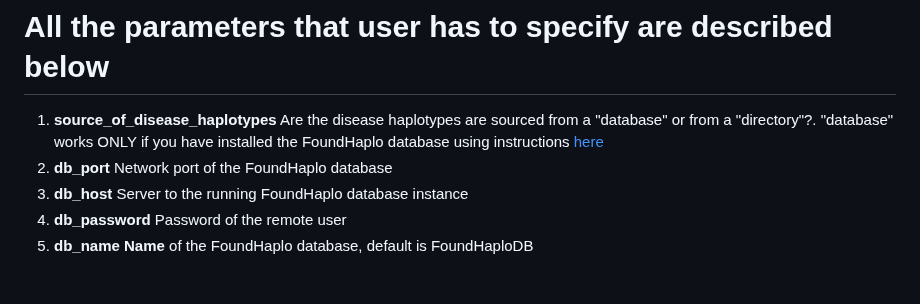
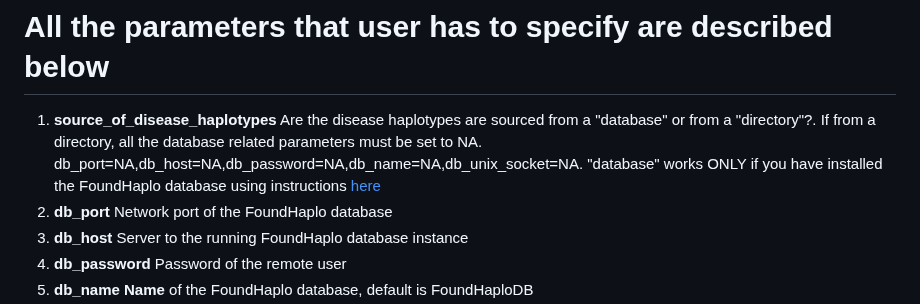
Before and after one commit to bahlolab/FoundHaplo, a Markdown page: Documentation/Parameters in the Generate_FH_score.md, the part around the change. Drawn GitHub-style; blank space fills up the shorter version.

```diff
--- a/Documentation/Parameters in the Generate_FH_score.md
+++ b/Documentation/Parameters in the Generate_FH_score.md
@@ -9,7 +9,7 @@ Generate_FH_score(source_of_disease_haplotypes="directory",db_port=NA,db_host=NA
 
 # All the parameters that user has to specify are described below
 
-1. **source_of_disease_haplotypes** Are the disease haplotypes are sourced from a "database" or from a "directory"?. "database" works ONLY if you have installed the FoundHaplo database using instructions [here](https://github.com/bahlolab/FoundHaplo/blob/main/Documentation/Prepare%20database%20with%20known%20disease%20haplotypes.md)
+1. **source_of_disease_haplotypes** Are the disease haplotypes are sourced from a "database" or from a "directory"?. If from a directory, all the database related parameters must be set to NA. db_port=NA,db_host=NA,db_password=NA,db_name=NA,db_unix_socket=NA. "database" works ONLY if you have installed the FoundHaplo database using instructions [here](https://github.com/bahlolab/FoundHaplo/blob/main/Documentation/Prepare%20database%20with%20known%20disease%20haplotypes.md)
 2. **db_port** Network port of the FoundHaplo database
 3. **db_host** Server to the running FoundHaplo database instance
 4. **db_password** Password of the remote user
```
